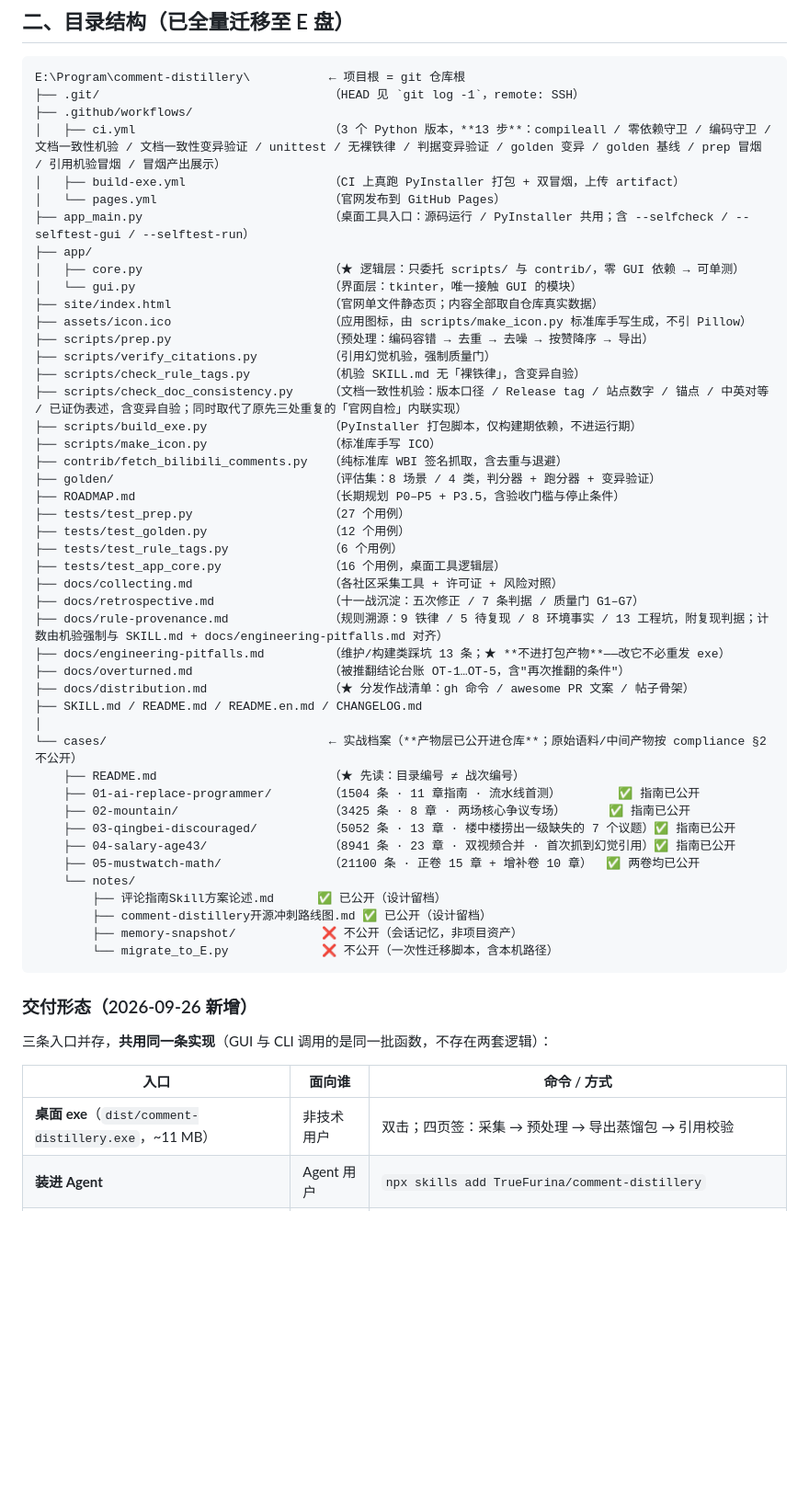
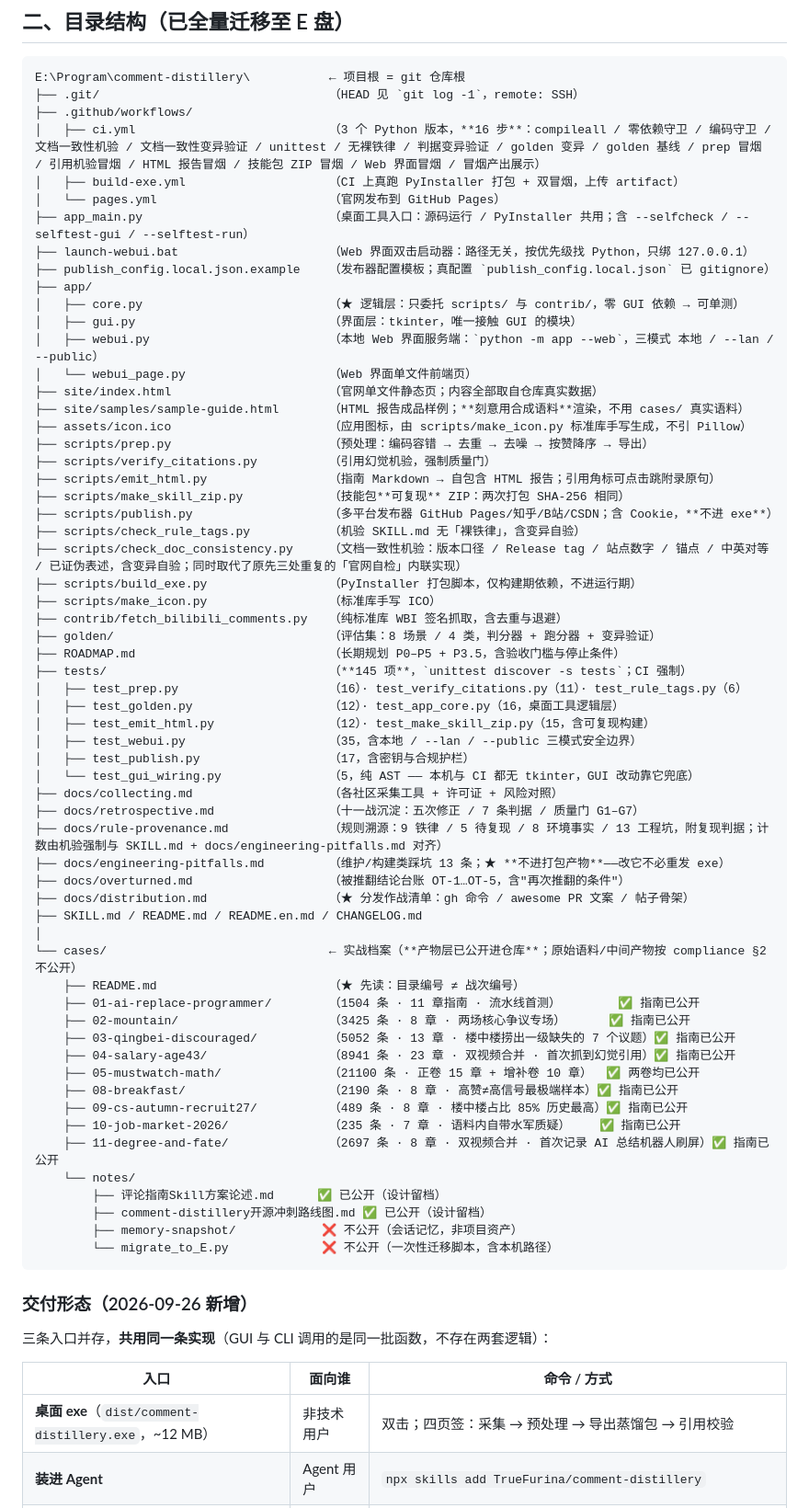
Before and after one commit to TrueFurina/comment-distillery, a Markdown page: HANDOFF.md, the part around one of its changes. Shown at 92% size. Rendered like a GitHub page; blank space fills up the shorter version.

Commit message:
docs: HANDOFF 巡检消漂 —— 四处叙述性结构回到事实
机验（doc-consistency 9/9）不覆盖 HANDOFF 的目录树与索引表，靠巡检发现：
- ci.yml 步数 13 → **16**（§二 树内注记与 §六 的 16 步自相矛盾）
- exe 体积 ~11 MB → **12.0 MB**（§二 交付形态表 + §六 状态块）
- §二 目录树停在战 7 时代：补 cases 08/09/10/11、app/webui*.py、
  scripts/emit_html.py / make_skill_zip.py / publish.py、site/samples/、
  launch-webui.bat、发布器配置模板
- §三「十一战档案索引」补战 8/9/10/11 四行；测试清单换成 10 文件实际分布（145 项）

门禁：doc-consistency 9/9 PASS（含测试项数一致 145）+ 变异自验；unittest 145 项 OK。

```diff
--- a/HANDOFF.md
+++ b/HANDOFF.md
@@ -27,17 +27,25 @@
 E:\Program\comment-distillery\           ← 项目根 = git 仓库根
 ├── .git/                                （HEAD 见 `git log -1`，remote: SSH）
 ├── .github/workflows/
-│   ├── ci.yml                           （3 个 Python 版本，**13 步**：compileall / 零依赖守卫 / 编码守卫 / 文档一致性机验 / 文档一致性变异验证 / unittest / 无裸铁律 / 判据变异验证 / golden 变异 / golden 基线 / prep 冒烟 / 引用机验冒烟 / 冒烟产出展示）
+│   ├── ci.yml                           （3 个 Python 版本，**16 步**：compileall / 零依赖守卫 / 编码守卫 / 文档一致性机验 / 文档一致性变异验证 / unittest / 无裸铁律 / 判据变异验证 / golden 变异 / golden 基线 / prep 冒烟 / 引用机验冒烟 / HTML 报告冒烟 / 技能包 ZIP 冒烟 / Web 界面冒烟 / 冒烟产出展示）
 │   ├── build-exe.yml                    （CI 上真跑 PyInstaller 打包 + 双冒烟，上传 artifact）
 │   └── pages.yml                        （官网发布到 GitHub Pages）
 ├── app_main.py                          （桌面工具入口：源码运行 / PyInstaller 共用；含 --selfcheck / --selftest-gui / --selftest-run）
+├── launch-webui.bat                     （Web 界面双击启动器：路径无关，按优先级找 Python，只绑 127.0.0.1）
+├── publish_config.local.json.example    （发布器配置模板；真配置 `publish_config.local.json` 已 gitignore）
 ├── app/
 │   ├── core.py                          （★ 逻辑层：只委托 scripts/ 与 contrib/，零 GUI 依赖 → 可单测）
-│   └── gui.py                           （界面层：tkinter，唯一接触 GUI 的模块）
+│   ├── gui.py                           （界面层：tkinter，唯一接触 GUI 的模块）
+│   ├── webui.py                         （本地 Web 界面服务端：`python -m app --web`，三模式 本地 / --lan / --public）
+│   └── webui_page.py                    （Web 界面单文件前端页）
 ├── site/index.html                      （官网单文件静态页；内容全部取自仓库真实数据）
+├── site/samples/sample-guide.html       （HTML 报告成品样例；**刻意用合成语料**渲染，不用 cases/ 真实语料）
 ├── assets/icon.ico                      （应用图标，由 scripts/make_icon.py 标准库手写生成，不引 Pillow）
 ├── scripts/prep.py                      （预处理：编码容错 → 去重 → 去噪 → 按赞降序 → 导出）
 ├── scripts/verify_citations.py          （引用幻觉机验，强制质量门）
+├── scripts/emit_html.py                 （指南 Markdown → 自包含 HTML 报告；引用角标可点击跳附录原句）
+├── scripts/make_skill_zip.py            （技能包**可复现** ZIP：两次打包 SHA-256 相同）
+├── scripts/publish.py                   （多平台发布器 GitHub Pages/知乎/B站/CSDN；含 Cookie，**不进 exe**）
 ├── scripts/check_rule_tags.py           （机验 SKILL.md 无「裸铁律」，含变异自验）
 ├── scripts/check_doc_consistency.py     （文档一致性机验：版本口径 / Release tag / 站点数字 / 锚点 / 中英对等 / 已证伪表述，含变异自验；同时取代了原先三处重复的「官网自检」内联实现）
 ├── scripts/build_exe.py                 （PyInstaller 打包脚本，仅构建期依赖，不进运行期）
@@ -45,10 +53,13 @@ E:\Program\comment-distillery\           ← 项目根 = git 仓库根
 ├── contrib/fetch_bilibili_comments.py   （纯标准库 WBI 签名抓取，含去重与退避）
 ├── golden/                              （评估集：8 场景 / 4 类，判分器 + 跑分器 + 变异验证）
 ├── ROADMAP.md                           （长期规划 P0–P5 + P3.5，含验收门槛与停止条件）
-├── tests/test_prep.py                   （27 个用例）
-├── tests/test_golden.py                 （12 个用例）
-├── tests/test_rule_tags.py              （6 个用例）
-├── tests/test_app_core.py               （16 个用例，桌面工具逻辑层）
+├── tests/                               （**145 项**，`unittest discover -s tests`；CI 强制）
+│   ├── test_prep.py                     （16）· test_verify_citations.py（11）· test_rule_tags.py（6）
+│   ├── test_golden.py                   （12）· test_app_core.py（16，桌面工具逻辑层）
+│   ├── test_emit_html.py                （12）· test_make_skill_zip.py（15，含可复现构建）
+│   ├── test_webui.py                    （35，含本地 / --lan / --public 三模式安全边界）
+│   ├── test_publish.py                  （17，含密钥与合规护栏）
+│   └── test_gui_wiring.py               （5，纯 AST —— 本机与 CI 都无 tkinter，GUI 改动靠它兜底）
 ├── docs/collecting.md                   （各社区采集工具 + 许可证 + 风险对照）
 ├── docs/retrospective.md                （十一战沉淀：五次修正 / 7 条判据 / 质量门 G1–G7）
 ├── docs/rule-provenance.md              （规则溯源：9 铁律 / 5 待复现 / 8 环境事实 / 13 工程坑，附复现判据；计数由机验强制与 SKILL.md + docs/engineering-pitfalls.md 对齐）
@@ -64,6 +75,10 @@ E:\Program\comment-distillery\           ← 项目根 = git 仓库根
     ├── 03-qingbei-discouraged/          （5052 条 · 13 章 · 楼中楼捞出一级缺失的 7 个议题）✅ 指南已公开
     ├── 04-salary-age43/                 （8941 条 · 23 章 · 双视频合并 · 首次抓到幻觉引用）✅ 指南已公开
     ├── 05-mustwatch-math/               （21100 条 · 正卷 15 章 + 增补卷 10 章）  ✅ 两卷均已公开
+    ├── 08-breakfast/                    （2190 条 · 8 章 · 高赞≠高信号最极端样本）✅ 指南已公开
+    ├── 09-cs-autumn-recruit27/          （489 条 · 8 章 · 楼中楼占比 85% 历史最高）✅ 指南已公开
+    ├── 10-job-market-2026/              （235 条 · 7 章 · 语料内自带水军质疑）    ✅ 指南已公开
+    ├── 11-degree-and-fate/              （2697 条 · 8 章 · 双视频合并 · 首次记录 AI 总结机器人刷屏）✅ 指南已公开
     └── notes/
         ├── 评论指南Skill方案论述.md      ✅ 已公开（设计留档）
         ├── comment-distillery开源冲刺路线图.md ✅ 已公开（设计留档）
@@ -77,7 +92,7 @@ E:\Program\comment-distillery\           ← 项目根 = git 仓库根
 
 | 入口 | 面向谁 | 命令 / 方式 |
 |---|---|---|
-| **桌面 exe**（`dist/comment-distillery.exe`，~11 MB） | 非技术用户 | 双击；四页签：采集 → 预处理 → 导出蒸馏包 → 引用校验 |
+| **桌面 exe**（`dist/comment-distillery.exe`，~12 MB） | 非技术用户 | 双击；四页签：采集 → 预处理 → 导出蒸馏包 → 引用校验 |
 | **装进 Agent** | Agent 用户 | `npx skills add TrueFurina/comment-distillery` |
 | **命令行脚本** | 开发者 / CI | `python scripts/prep.py …` / `python contrib/fetch_bilibili_comments.py …` |
 
```
Also changed, not shown: other parts of HANDOFF.md (+5 -1 lines).
